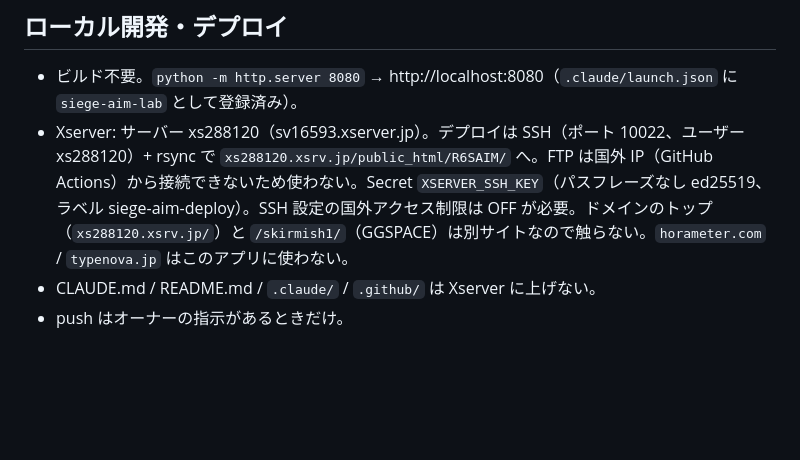
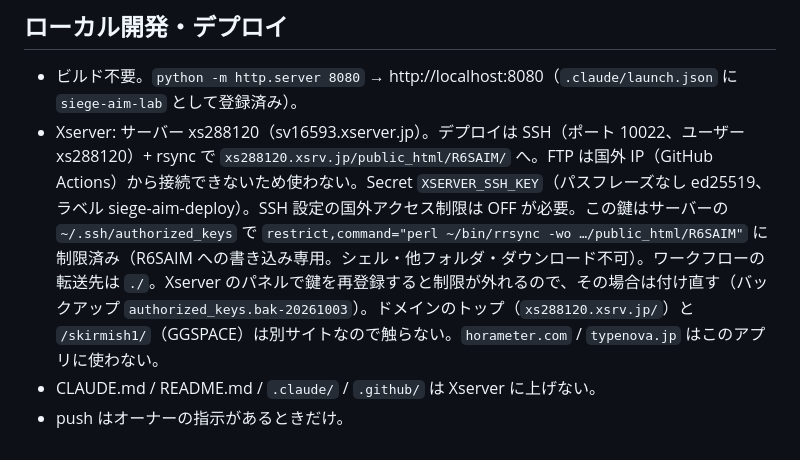
Before and after one commit to raychil0328/https-github.com-inoueyuta0328-beep-siege-aim-lab, a Markdown page: CLAUDE.md, the part around the change. Rendered like a GitHub page; blank space fills up the shorter version.

Commit message:
Document the write-only deploy key
Co-Authored-By: Claude Opus 5.5 <noreply@anthropic.com>

```diff
--- a/CLAUDE.md
+++ b/CLAUDE.md
@@ -71,6 +71,6 @@
 
 ## ローカル開発・デプロイ
 - ビルド不要。`python -m http.server 8080` → http://localhost:8080（`.claude/launch.json` に `siege-aim-lab` として登録済み）。
-- Xserver: サーバー xs288120（sv16593.xserver.jp）。デプロイは SSH（ポート 10022、ユーザー xs288120）+ rsync で `xs288120.xsrv.jp/public_html/R6SAIM/` へ。FTP は国外 IP（GitHub Actions）から接続できないため使わない。Secret `XSERVER_SSH_KEY`（パスフレーズなし ed25519、ラベル siege-aim-deploy）。SSH 設定の国外アクセス制限は OFF が必要。ドメインのトップ（`xs288120.xsrv.jp/`）と `/skirmish1/`（GGSPACE）は別サイトなので触らない。`horameter.com` / `typenova.jp` はこのアプリに使わない。
+- Xserver: サーバー xs288120（sv16593.xserver.jp）。デプロイは SSH（ポート 10022、ユーザー xs288120）+ rsync で `xs288120.xsrv.jp/public_html/R6SAIM/` へ。FTP は国外 IP（GitHub Actions）から接続できないため使わない。Secret `XSERVER_SSH_KEY`（パスフレーズなし ed25519、ラベル siege-aim-deploy）。SSH 設定の国外アクセス制限は OFF が必要。この鍵はサーバーの `~/.ssh/authorized_keys` で `restrict,command="perl ~/bin/rrsync -wo …/public_html/R6SAIM"` に制限済み（R6SAIM への書き込み専用。シェル・他フォルダ・ダウンロード不可）。ワークフローの転送先は `./`。Xserver のパネルで鍵を再登録すると制限が外れるので、その場合は付け直す（バックアップ `authorized_keys.bak-20261003`）。ドメインのトップ（`xs288120.xsrv.jp/`）と `/skirmish1/`（GGSPACE）は別サイトなので触らない。`horameter.com` / `typenova.jp` はこのアプリに使わない。
 - CLAUDE.md / README.md / `.claude/` / `.github/` は Xserver に上げない。
 - push はオーナーの指示があるときだけ。
```
